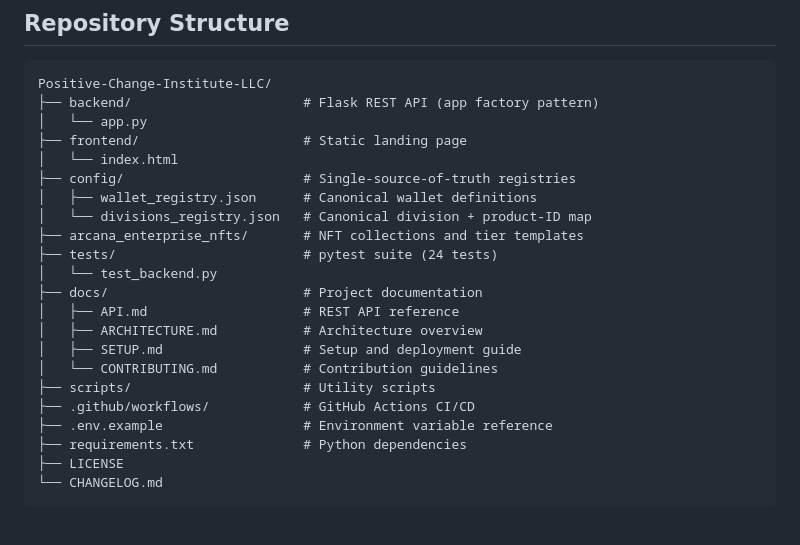
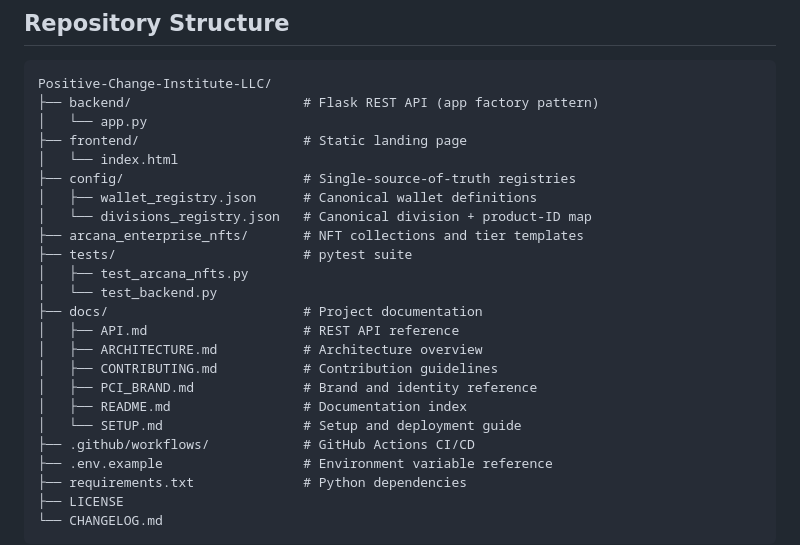
Before and after one commit to critter2881/Positive-Change-Institute-LLC, a Markdown page: README.md, the part around the change. GitHub-like rendering; blank space fills up the shorter version.

```diff
--- a/README.md
+++ b/README.md
@@ -77,14 +77,16 @@ Positive-Change-Institute-LLC/
 │   ├── wallet_registry.json      # Canonical wallet definitions
 │   └── divisions_registry.json   # Canonical division + product-ID map
 ├── arcana_enterprise_nfts/       # NFT collections and tier templates
-├── tests/                        # pytest suite (24 tests)
+├── tests/                        # pytest suite
+│   ├── test_arcana_nfts.py
 │   └── test_backend.py
 ├── docs/                         # Project documentation
 │   ├── API.md                    # REST API reference
 │   ├── ARCHITECTURE.md           # Architecture overview
-│   ├── SETUP.md                  # Setup and deployment guide
-│   └── CONTRIBUTING.md           # Contribution guidelines
-├── scripts/                      # Utility scripts
+│   ├── CONTRIBUTING.md           # Contribution guidelines
+│   ├── PCI_BRAND.md              # Brand and identity reference
+│   ├── README.md                 # Documentation index
+│   └── SETUP.md                  # Setup and deployment guide
 ├── .github/workflows/            # GitHub Actions CI/CD
 ├── .env.example                  # Environment variable reference
 ├── requirements.txt              # Python dependencies
```
Also changed, not shown: docs/ARCHITECTURE.md (+5 -3 lines).
